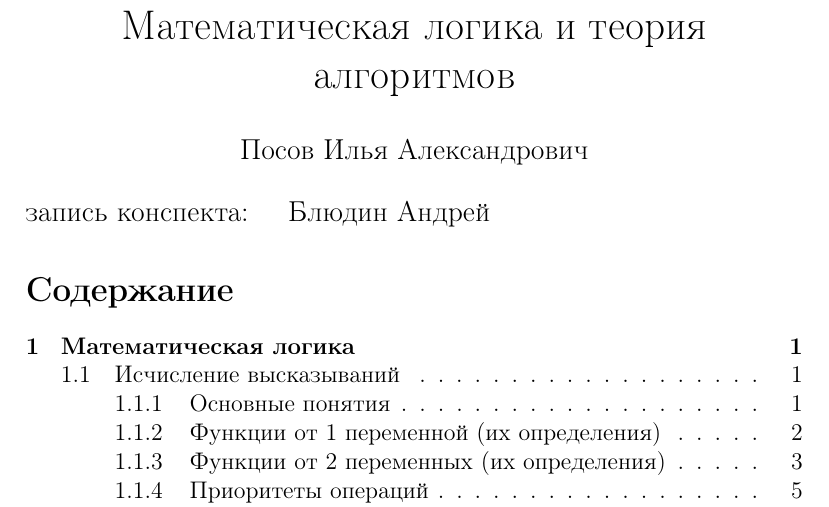
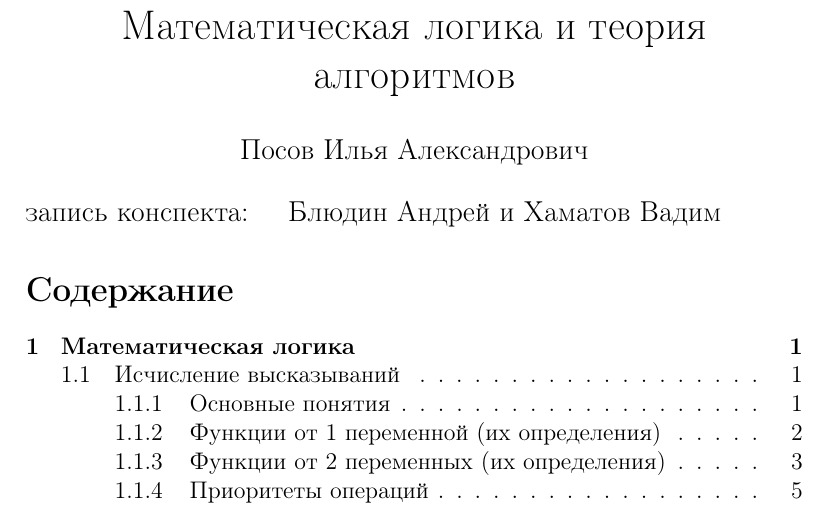
Before and after one commit to Andrey529/latex_notes_MLandTA, a LaTeX document (notesML.tex): part of page 1 of 10, cut so that both start at the same text. Compiled offline with pdfLaTeX.

Commit message:
added to authors Khamatov Vadim

```diff
--- a/notesML.tex
+++ b/notesML.tex
@@ -13,7 +13,7 @@
 
 \title{Математическая логика и теория алгоритмов}
 \lecturer{Поcов Илья Александрович}
-\notesauthor{Блюдин Андрей}
+\notesauthor{Блюдин Андрей и Хаматов Вадим}
 
 \begin{document}
 	\maketitle
```
Also changed, not shown: notesML.pdf.
